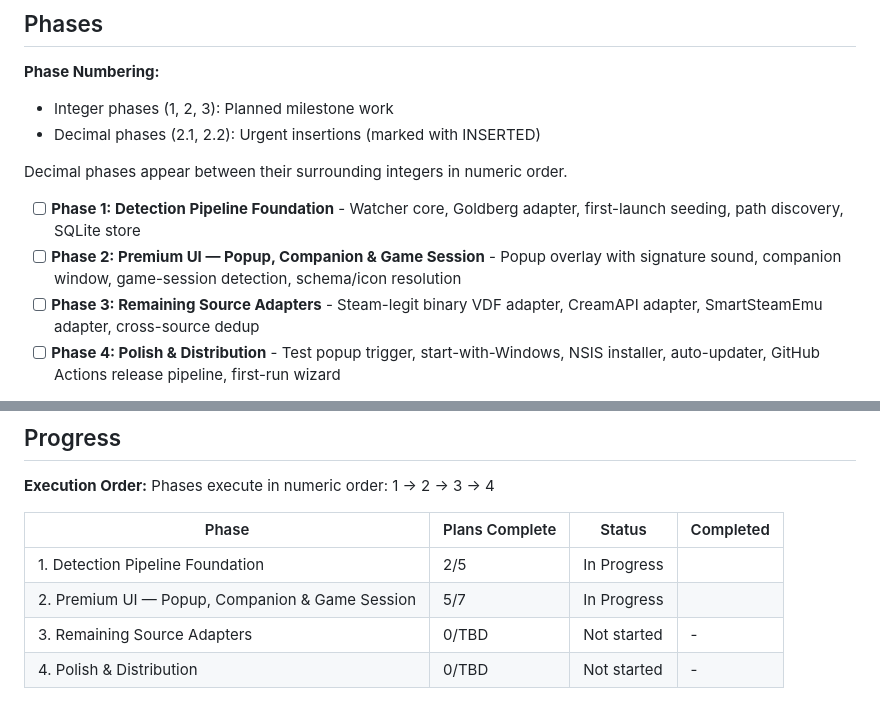
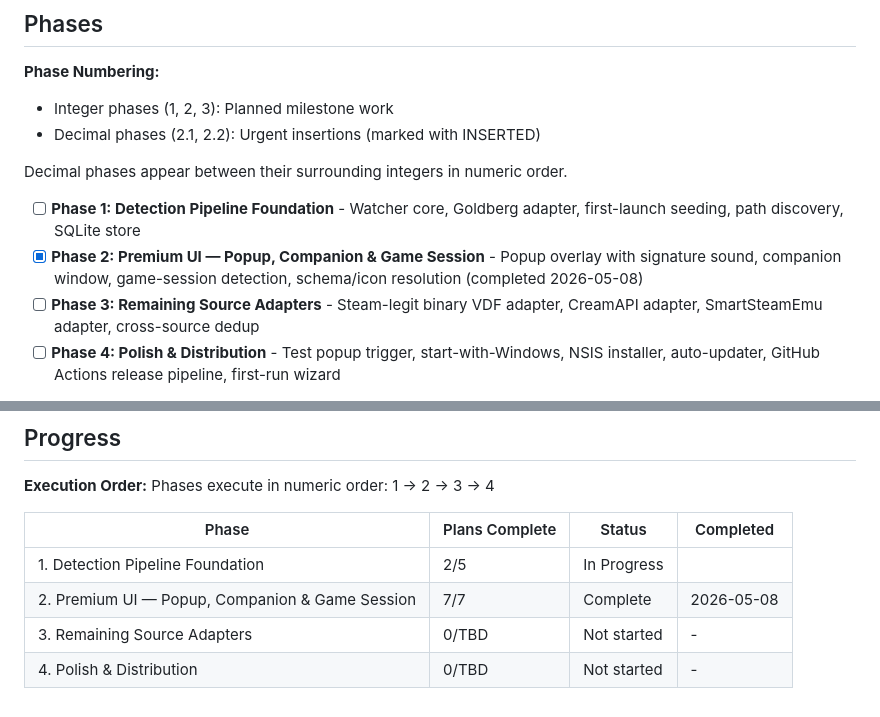
Before and after one commit to ReemX/hallmark, a Markdown page: .planning/ROADMAP.md, 2 parts joined by grey strips. Rendered like a GitHub page.

```diff
--- a/.planning/ROADMAP.md
+++ b/.planning/ROADMAP.md
@@ -13,7 +13,8 @@ Hallmark ships in four coarse phases. Phase 1 lays the load-bearing detection pi
 Decimal phases appear between their surrounding integers in numeric order.
 
 - [ ] **Phase 1: Detection Pipeline Foundation** - Watcher core, Goldberg adapter, first-launch seeding, path discovery, SQLite store
-- [ ] **Phase 2: Premium UI — Popup, Companion & Game Session** - Popup overlay with signature sound, companion window, game-session detection, schema/icon resolution
+- [x] **Phase 2: Premium UI — Popup, Companion & Game Session** - Popup overlay with signature sound, companion window, game-session detection, schema/icon resolution
+ (completed 2026-05-08)
 - [ ] **Phase 3: Remaining Source Adapters** - Steam-legit binary VDF adapter, CreamAPI adapter, SmartSteamEmu adapter, cross-source dedup
 - [ ] **Phase 4: Polish & Distribution** - Test popup trigger, start-with-Windows, NSIS installer, auto-updater, GitHub Actions release pipeline, first-run wizard
 
@@ -88,6 +89,6 @@ Phases execute in numeric order: 1 → 2 → 3 → 4
 | Phase | Plans Complete | Status | Completed |
 |-------|----------------|--------|-----------|
 | 1. Detection Pipeline Foundation | 2/5 | In Progress|  |
-| 2. Premium UI — Popup, Companion & Game Session | 5/7 | In Progress|  |
+| 2. Premium UI — Popup, Companion & Game Session | 7/7 | Complete   | 2026-05-08 |
 | 3. Remaining Source Adapters | 0/TBD | Not started | - |
 | 4. Polish & Distribution | 0/TBD | Not started | - |
```
Also changed, not shown: other parts of .planning/ROADMAP.md (+1 -1 lines), .planning/STATE.md (+6 -6 lines), 1 other file.
